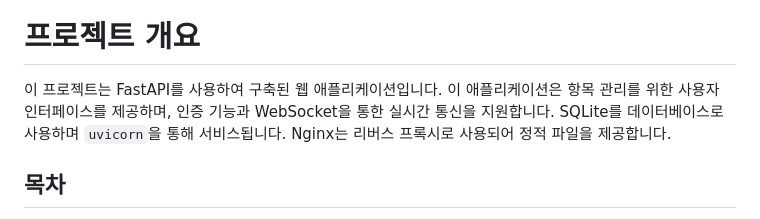
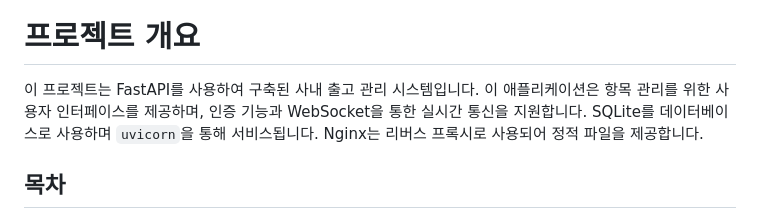
Before and after one commit to hyKwon13/Fastapi, a Markdown page: README.md, the part around the change. GitHub-like rendering.

```diff
--- a/README.md
+++ b/README.md
@@ -2,7 +2,7 @@
 
 # 프로젝트 개요
 
-이 프로젝트는 FastAPI를 사용하여 구축된 웹 애플리케이션입니다. 이 애플리케이션은 항목 관리를 위한 사용자 인터페이스를 제공하며, 인증 기능과 WebSocket을 통한 실시간 통신을 지원합니다. SQLite를 데이터베이스로 사용하며 `uvicorn`을 통해 서비스됩니다. Nginx는 리버스 프록시로 사용되어 정적 파일을 제공합니다.
+이 프로젝트는 FastAPI를 사용하여 구축된 사내 출고 관리 시스템입니다. 이 애플리케이션은 항목 관리를 위한 사용자 인터페이스를 제공하며, 인증 기능과 WebSocket을 통한 실시간 통신을 지원합니다. SQLite를 데이터베이스로 사용하며 `uvicorn`을 통해 서비스됩니다. Nginx는 리버스 프록시로 사용되어 정적 파일을 제공합니다.
 
 ## 목차
 
```
